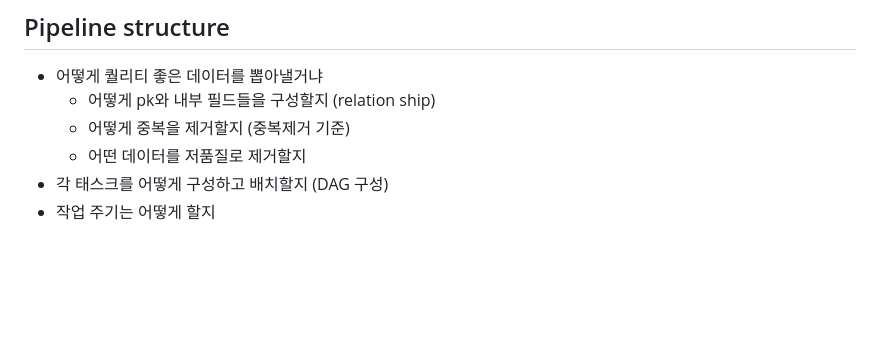
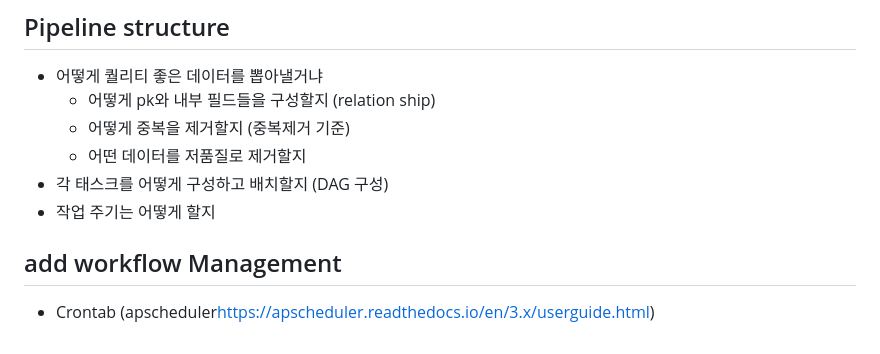
Before and after one commit to earning-rightly/whilabel, a Markdown page: apps/batches/README.md, the part around the change. GitHub-like rendering; blank space fills up the shorter version.

```diff
--- a/apps/batches/README.md
+++ b/apps/batches/README.md
@@ -96,3 +96,6 @@ Side Project -> Spark, ML X
     - 어떤 데이터를 저품질로 제거할지
 - 각 태스크를 어떻게 구성하고 배치할지 (DAG 구성)
 - 작업 주기는 어떻게 할지
+
+## add workflow Management
+- Crontab (apscheduler<https://apscheduler.readthedocs.io/en/3.x/userguide.html>)
```
